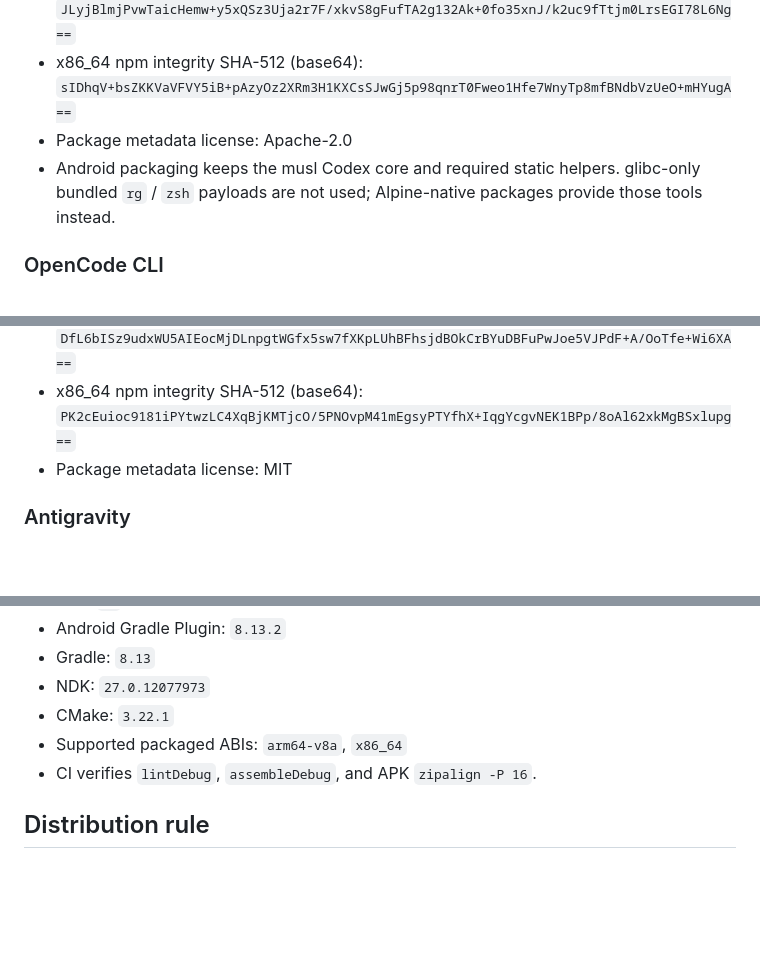
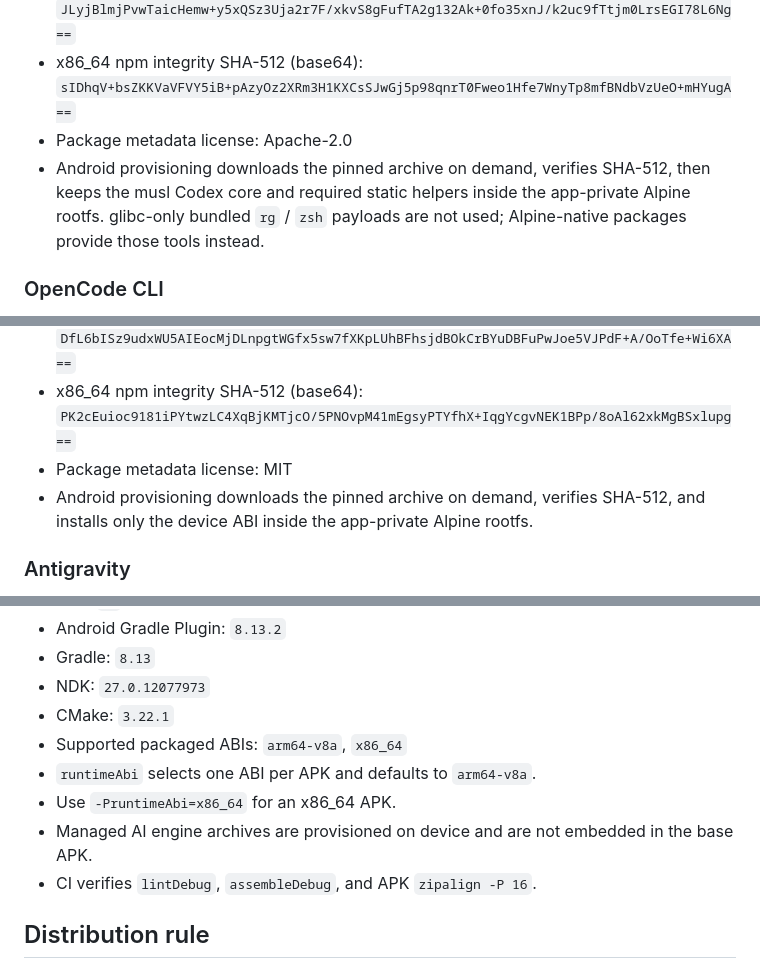
Before and after one commit to bayurohmat608-create/v2, a Markdown page: THIRD_PARTY_RUNTIME.md, 3 parts joined by grey strips. Rendered like a GitHub page; blank space fills up the shorter version.

Commit message:
docs: record on-demand per-ABI engine provisioning

```diff
--- a/THIRD_PARTY_RUNTIME.md
+++ b/THIRD_PARTY_RUNTIME.md
@@ -16,9 +16,10 @@ It is a build/provenance record, not a replacement for upstream license texts.
 - x86_64 npm integrity SHA-512 (base64):
   `sIDhqV+bsZKKVaVFVY5iB+pAzyOz2XRm3H1KXCsSJwGj5p98qnrT0Fweo1Hfe7WnyTp8mfBNdbVzUeO+mHYugA==`
 - Package metadata license: Apache-2.0
-- Android packaging keeps the musl Codex core and required static helpers.
-  glibc-only bundled `rg` / `zsh` payloads are not used; Alpine-native packages
-  provide those tools instead.
+- Android provisioning downloads the pinned archive on demand, verifies SHA-512,
+  then keeps the musl Codex core and required static helpers inside the app-private
+  Alpine rootfs. glibc-only bundled `rg` / `zsh` payloads are not used;
+  Alpine-native packages provide those tools instead.
 
 ### OpenCode CLI
 
@@ -30,6 +31,8 @@ It is a build/provenance record, not a replacement for upstream license texts.
 - x86_64 npm integrity SHA-512 (base64):
   `PK2cEuioc9181iPYtwzLC4XqBjKMTjcO/5PNOvpM41mEgsyPTYfhX+IqgYcgvNEK1BPp/8oAl62xkMgBSxlupg==`
 - Package metadata license: MIT
+- Android provisioning downloads the pinned archive on demand, verifies SHA-512,
+  and installs only the device ABI inside the app-private Alpine rootfs.
 
 ### Antigravity
 
@@ -126,6 +129,9 @@ not make Antigravity part of the managed runtime.
 - NDK: `27.0.12077973`
 - CMake: `3.22.1`
 - Supported packaged ABIs: `arm64-v8a`, `x86_64`
+- `runtimeAbi` selects one ABI per APK and defaults to `arm64-v8a`.
+- Use `-PruntimeAbi=x86_64` for an x86_64 APK.
+- Managed AI engine archives are provisioned on device and are not embedded in the base APK.
 - CI verifies `lintDebug`, `assembleDebug`, and APK `zipalign -P 16`.
 
 ## Distribution rule
```
